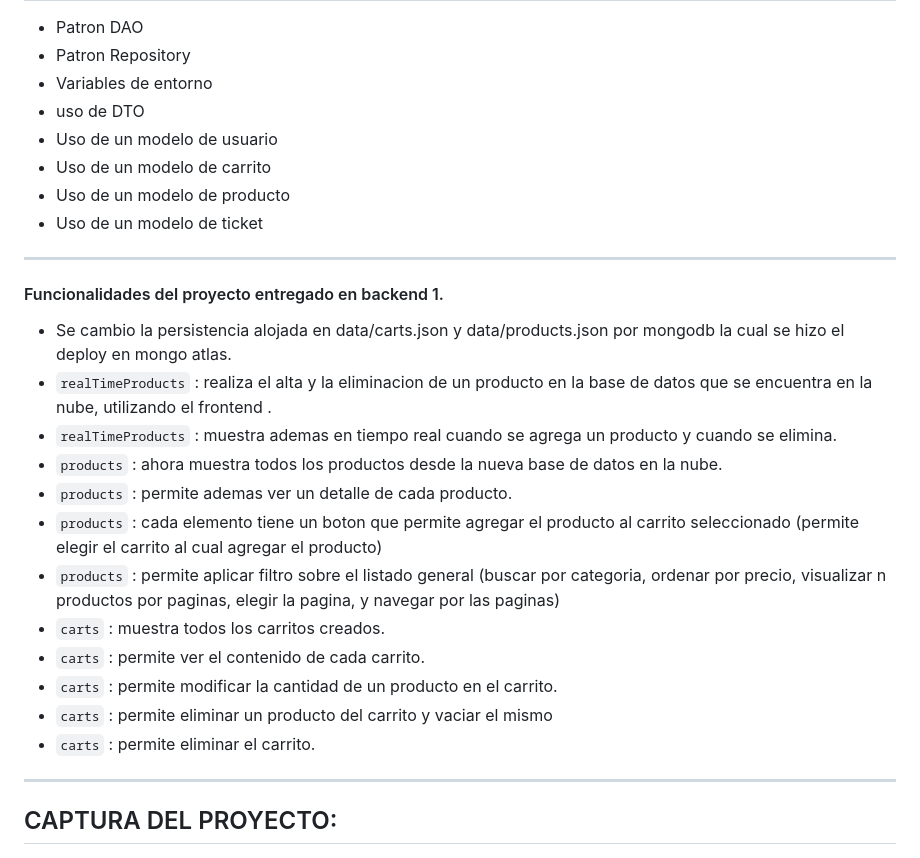
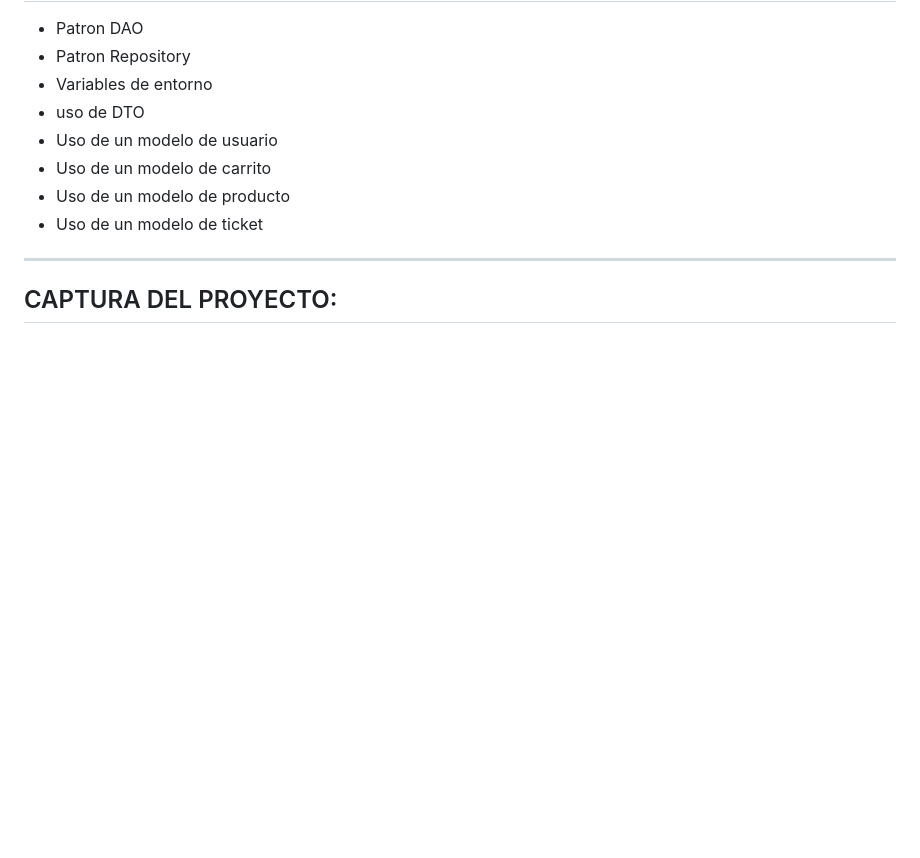
Before and after one commit to eliasescalante/preentrega_Backend_II, a Markdown page: README.md, the part around the change. GitHub-like rendering; blank space fills up the shorter version.

```diff
--- a/README.md
+++ b/README.md
@@ -55,24 +55,6 @@ Para acceder a las diferentes opciones de la API es necesario logearse.
 - Uso de un modelo de carrito
 - Uso de un modelo de producto
 - Uso de un modelo de ticket
-
-----
-
-#### Funcionalidades del proyecto entregado en backend 1.
-
-- Se cambio la persistencia alojada en data/carts.json y data/products.json por mongodb la cual se hizo el deploy en mongo atlas.
--  `realTimeProducts` : realiza el alta y la eliminacion de un producto en la base de datos que se encuentra en la nube, utilizando el frontend .
-- `realTimeProducts` : muestra ademas en tiempo real cuando se agrega un producto y cuando se elimina.
-- `products` : ahora muestra todos los productos desde la nueva base de datos en la nube.
-- `products` : permite ademas ver un detalle de cada producto.
-- `products` : cada elemento tiene un boton que permite agregar el producto al carrito seleccionado (permite elegir el carrito al cual agregar el producto)
-- `products` : permite aplicar filtro sobre el listado general (buscar por categoria, ordenar por precio, visualizar n productos por paginas, elegir la pagina, y navegar por las paginas)
-- `carts` : muestra todos los carritos creados.
-- `carts` : permite ver el contenido de cada carrito.
-- `carts` : permite modificar la cantidad de un producto en el carrito.
-- `carts` : permite eliminar un producto del carrito y vaciar el mismo
-- `carts` : permite eliminar el carrito.
-
 ------
 
 ## CAPTURA DEL PROYECTO:
```
